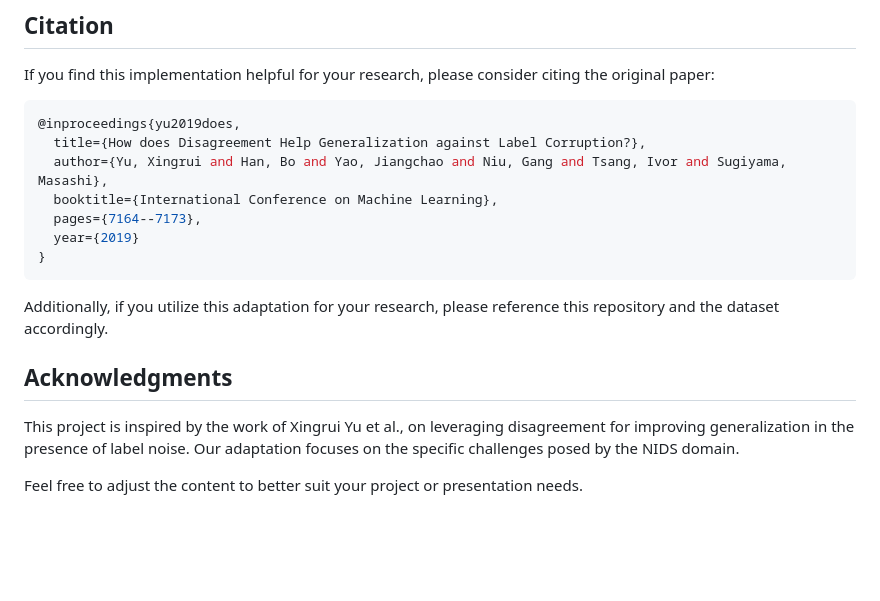
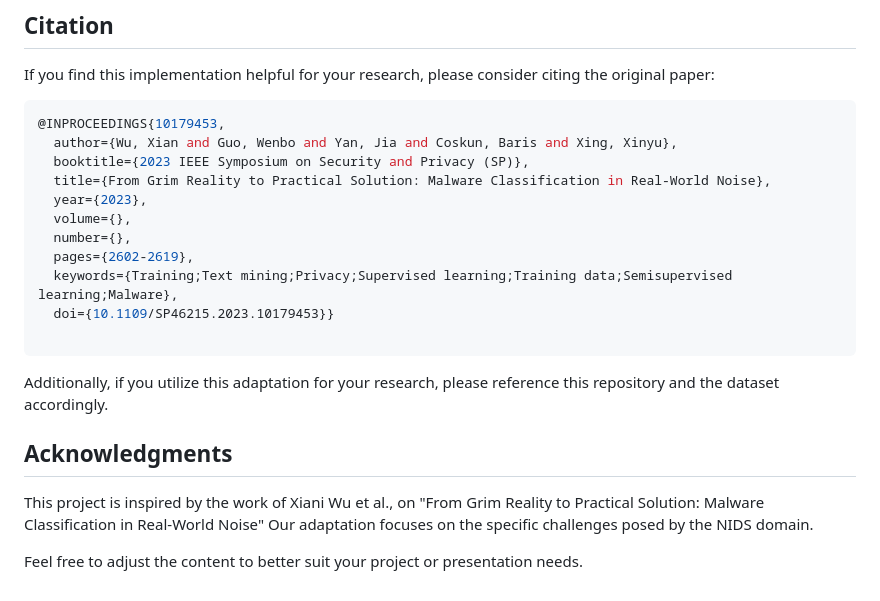
Before and after one commit to euangoodbrand/Learning_From_Noisy_NIDS_Data, a Markdown page: README.md, the part around the change. GitHub-like rendering; blank space fills up the shorter version.

````diff
--- a/README.md
+++ b/README.md
@@ -48,13 +48,17 @@ python main.py --dataset cicids --model_type coteaching_plus --noise_type symmet
 If you find this implementation helpful for your research, please consider citing the original paper:
 
 ```bash
-@inproceedings{yu2019does,
-  title={How does Disagreement Help Generalization against Label Corruption?},
-  author={Yu, Xingrui and Han, Bo and Yao, Jiangchao and Niu, Gang and Tsang, Ivor and Sugiyama, Masashi},
-  booktitle={International Conference on Machine Learning},
-  pages={7164--7173},
-  year={2019}
-}
+@INPROCEEDINGS{10179453,
+  author={Wu, Xian and Guo, Wenbo and Yan, Jia and Coskun, Baris and Xing, Xinyu},
+  booktitle={2023 IEEE Symposium on Security and Privacy (SP)},
+  title={From Grim Reality to Practical Solution: Malware Classification in Real-World Noise},
+  year={2023},
+  volume={},
+  number={},
+  pages={2602-2619},
+  keywords={Training;Text mining;Privacy;Supervised learning;Training data;Semisupervised learning;Malware},
+  doi={10.1109/SP46215.2023.10179453}}
+
 ```
 
 Additionally, if you utilize this adaptation for your research, please reference this repository and the dataset accordingly.
@@ -62,6 +66,6 @@ Additionally, if you utilize this adaptation for your research, please reference
 
 ## Acknowledgments
 
-This project is inspired by the work of Xingrui Yu et al., on leveraging disagreement for improving generalization in the presence of label noise. Our adaptation focuses on the specific challenges posed by the NIDS domain.
+This project is inspired by the work of Xiani Wu et al., on "From Grim Reality to Practical Solution: Malware Classification in Real-World Noise" Our adaptation focuses on the specific challenges posed by the NIDS domain.
 
 Feel free to adjust the content to better suit your project or presentation needs.
````
